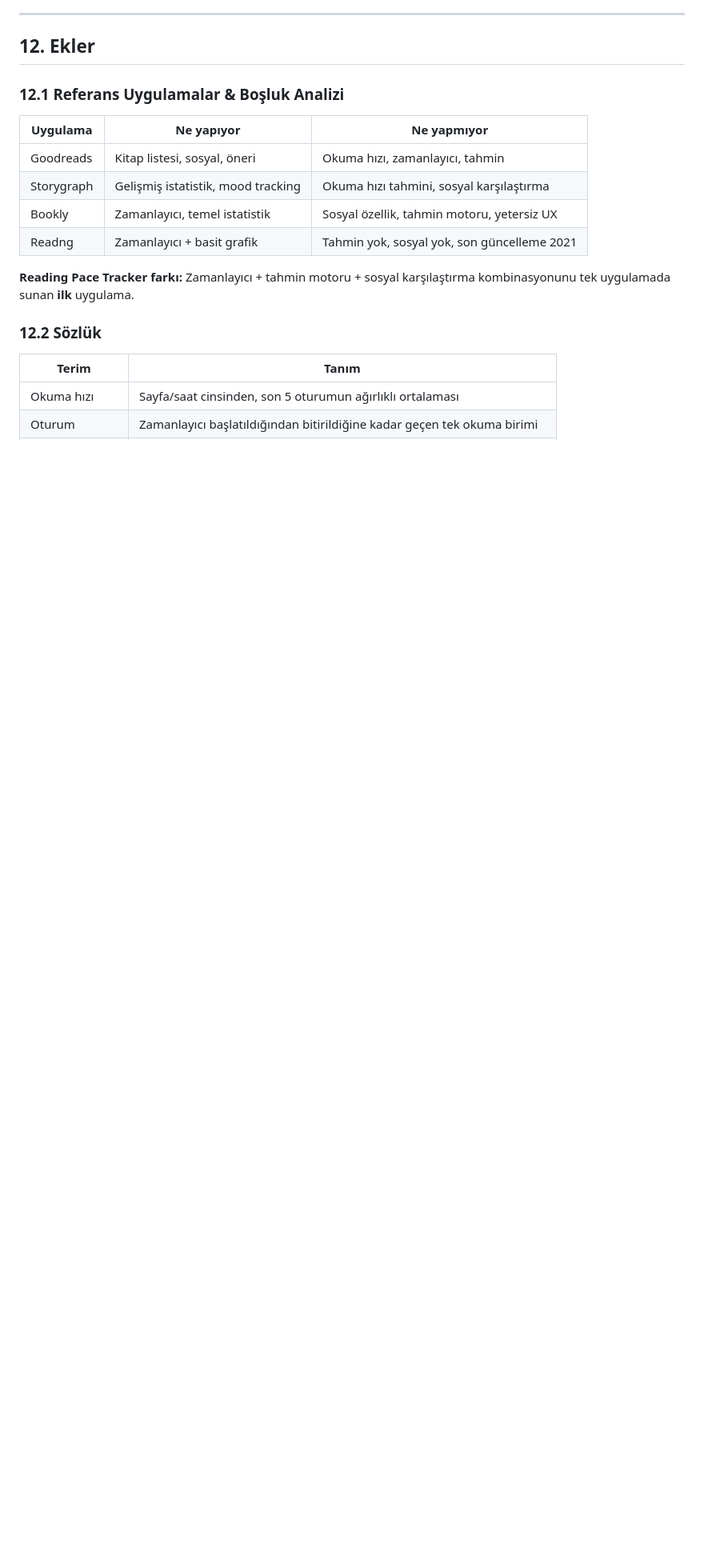
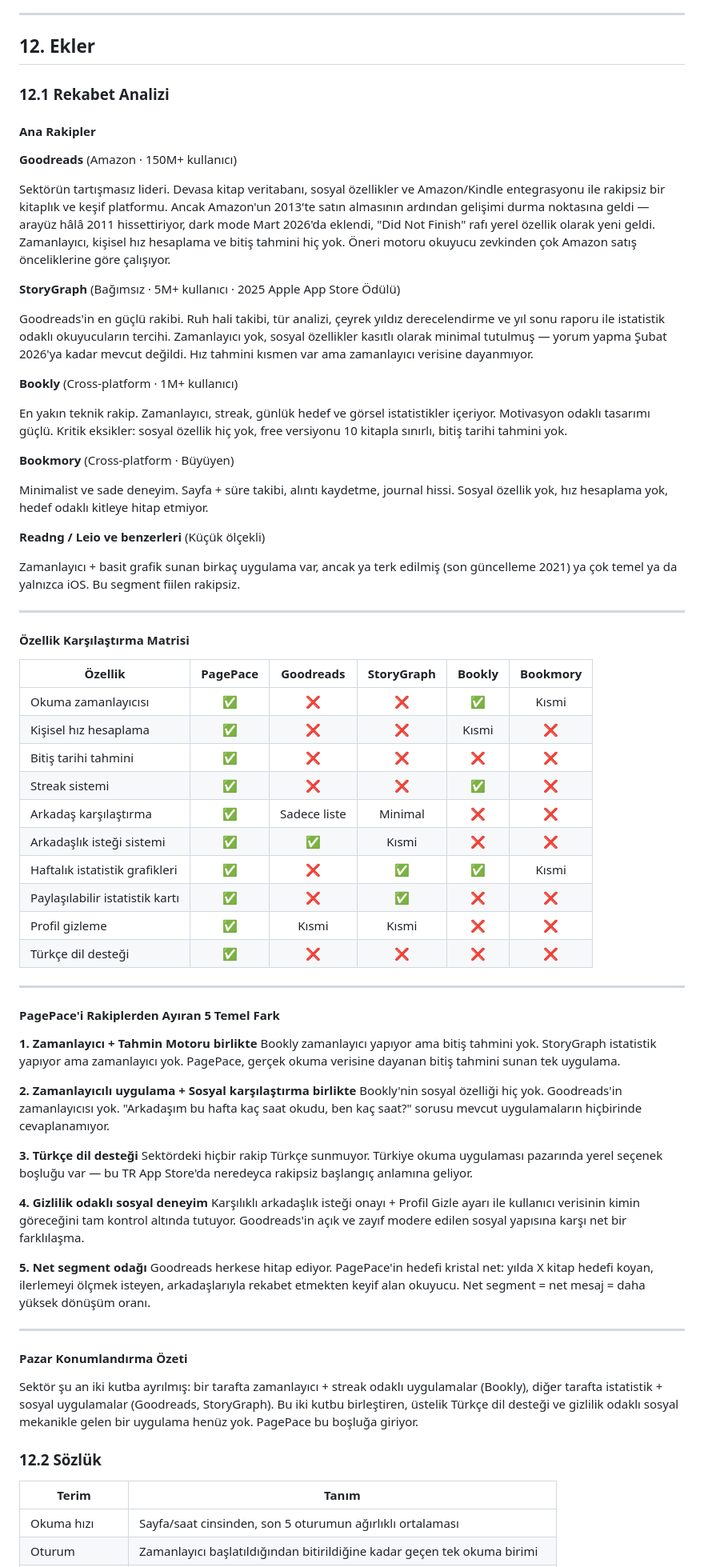
Before and after one commit to BerkOzbezen/PagePace-app, a Markdown page: docs/PRD.md, the part around one of its changes. Shown at 80% size. Drawn GitHub-style; blank space fills up the shorter version.

```diff
--- a/docs/PRD.md
+++ b/docs/PRD.md
@@ -377,16 +377,71 @@ Ana Sayfa
 
 ## 12. Ekler
 
-### 12.1 Referans Uygulamalar & Boşluk Analizi
+### 12.1 Rekabet Analizi
 
-| Uygulama | Ne yapıyor | Ne yapmıyor |
-|---|---|---|
-| Goodreads | Kitap listesi, sosyal, öneri | Okuma hızı, zamanlayıcı, tahmin |
-| Storygraph | Gelişmiş istatistik, mood tracking | Okuma hızı tahmini, sosyal karşılaştırma |
-| Bookly | Zamanlayıcı, temel istatistik | Sosyal özellik, tahmin motoru, yetersiz UX |
-| Readng | Zamanlayıcı + basit grafik | Tahmin yok, sosyal yok, son güncelleme 2021 |
+#### Ana Rakipler
 
-**Reading Pace Tracker farkı:** Zamanlayıcı + tahmin motoru + sosyal karşılaştırma kombinasyonunu tek uygulamada sunan **ilk** uygulama.
+**Goodreads** (Amazon · 150M+ kullanıcı)
+
+Sektörün tartışmasız lideri. Devasa kitap veritabanı, sosyal özellikler ve Amazon/Kindle entegrasyonu ile rakipsiz bir kitaplık ve keşif platformu. Ancak Amazon'un 2013'te satın almasının ardından gelişimi durma noktasına geldi — arayüz hâlâ 2011 hissettiriyor, dark mode Mart 2026'da eklendi, "Did Not Finish" rafı yerel özellik olarak yeni geldi. Zamanlayıcı, kişisel hız hesaplama ve bitiş tahmini hiç yok. Öneri motoru okuyucu zevkinden çok Amazon satış önceliklerine göre çalışıyor.
+
+**StoryGraph** (Bağımsız · 5M+ kullanıcı · 2025 Apple App Store Ödülü)
+
+Goodreads'in en güçlü rakibi. Ruh hali takibi, tür analizi, çeyrek yıldız derecelendirme ve yıl sonu raporu ile istatistik odaklı okuyucuların tercihi. Zamanlayıcı yok, sosyal özellikler kasıtlı olarak minimal tutulmuş — yorum yapma Şubat 2026'ya kadar mevcut değildi. Hız tahmini kısmen var ama zamanlayıcı verisine dayanmıyor.
+
+**Bookly** (Cross-platform · 1M+ kullanıcı)
+
+En yakın teknik rakip. Zamanlayıcı, streak, günlük hedef ve görsel istatistikler içeriyor. Motivasyon odaklı tasarımı güçlü. Kritik eksikler: sosyal özellik hiç yok, free versiyonu 10 kitapla sınırlı, bitiş tarihi tahmini yok.
+
+**Bookmory** (Cross-platform · Büyüyen)
+
+Minimalist ve sade deneyim. Sayfa + süre takibi, alıntı kaydetme, journal hissi. Sosyal özellik yok, hız hesaplama yok, hedef odaklı kitleye hitap etmiyor.
+
+**Readng / Leio ve benzerleri** (Küçük ölçekli)
+
+Zamanlayıcı + basit grafik sunan birkaç uygulama var, ancak ya terk edilmiş (son güncelleme 2021) ya çok temel ya da yalnızca iOS. Bu segment fiilen rakipsiz.
+
+---
+
+#### Özellik Karşılaştırma Matrisi
+
+| Özellik | PagePace | Goodreads | StoryGraph | Bookly | Bookmory |
+|---|:---:|:---:|:---:|:---:|:---:|
+| Okuma zamanlayıcısı | ✅ | ❌ | ❌ | ✅ | Kısmi |
+| Kişisel hız hesaplama | ✅ | ❌ | ❌ | Kısmi | ❌ |
+| Bitiş tarihi tahmini | ✅ | ❌ | ❌ | ❌ | ❌ |
+| Streak sistemi | ✅ | ❌ | ❌ | ✅ | ❌ |
+| Arkadaş karşılaştırma | ✅ | Sadece liste | Minimal | ❌ | ❌ |
+| Arkadaşlık isteği sistemi | ✅ | ✅ | Kısmi | ❌ | ❌ |
+| Haftalık istatistik grafikleri | ✅ | ❌ | ✅ | ✅ | Kısmi |
+| Paylaşılabilir istatistik kartı | ✅ | ❌ | ✅ | ❌ | ❌ |
+| Profil gizleme | ✅ | Kısmi | Kısmi | ❌ | ❌ |
+| Türkçe dil desteği | ✅ | ❌ | ❌ | ❌ | ❌ |
+
+---
+
+#### PagePace'i Rakiplerden Ayıran 5 Temel Fark
+
+**1. Zamanlayıcı + Tahmin Motoru birlikte**
+Bookly zamanlayıcı yapıyor ama bitiş tahmini yok. StoryGraph istatistik yapıyor ama zamanlayıcı yok. PagePace, gerçek okuma verisine dayanan bitiş tahmini sunan tek uygulama.
+
+**2. Zamanlayıcılı uygulama + Sosyal karşılaştırma birlikte**
+Bookly'nin sosyal özelliği hiç yok. Goodreads'in zamanlayıcısı yok. "Arkadaşım bu hafta kaç saat okudu, ben kaç saat?" sorusu mevcut uygulamaların hiçbirinde cevaplanamıyor.
+
+**3. Türkçe dil desteği**
+Sektördeki hiçbir rakip Türkçe sunmuyor. Türkiye okuma uygulaması pazarında yerel seçenek boşluğu var — bu TR App Store'da neredeyca rakipsiz başlangıç anlamına geliyor.
+
+**4. Gizlilik odaklı sosyal deneyim**
+Karşılıklı arkadaşlık isteği onayı + Profil Gizle ayarı ile kullanıcı verisinin kimin göreceğini tam kontrol altında tutuyor. Goodreads'in açık ve zayıf modere edilen sosyal yapısına karşı net bir farklılaşma.
+
+**5. Net segment odağı**
+Goodreads herkese hitap ediyor. PagePace'in hedefi kristal net: yılda X kitap hedefi koyan, ilerlemeyi ölçmek isteyen, arkadaşlarıyla rekabet etmekten keyif alan okuyucu. Net segment = net mesaj = daha yüksek dönüşüm oranı.
+
+---
+
+#### Pazar Konumlandırma Özeti
+
+Sektör şu an iki kutba ayrılmış: bir tarafta zamanlayıcı + streak odaklı uygulamalar (Bookly), diğer tarafta istatistik + sosyal uygulamalar (Goodreads, StoryGraph). Bu iki kutbu birleştiren, üstelik Türkçe dil desteği ve gizlilik odaklı sosyal mekanikle gelen bir uygulama henüz yok. PagePace bu boşluğa giriyor.
 
 ### 12.2 Sözlük
 
```
Also changed, not shown: other parts of docs/PRD.md (+1 -1 lines).
